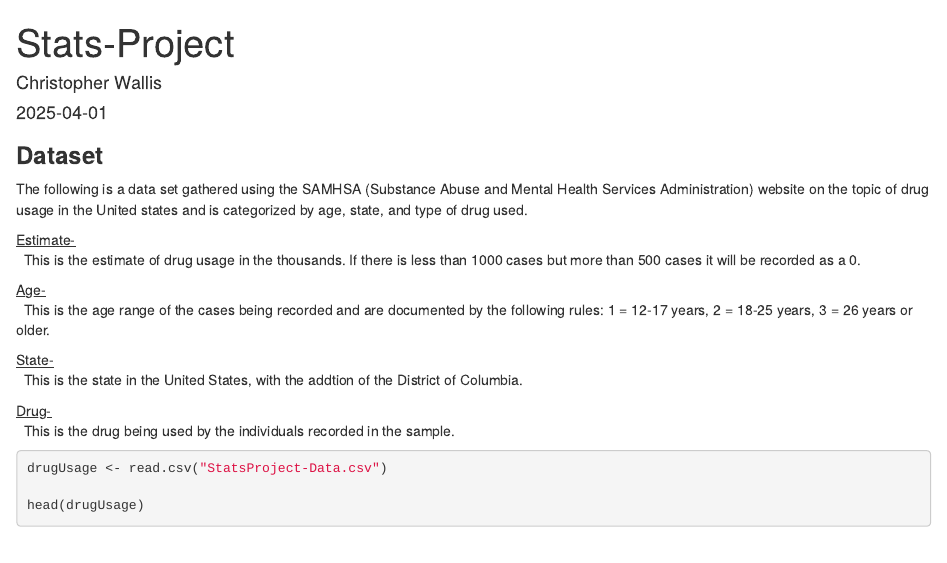
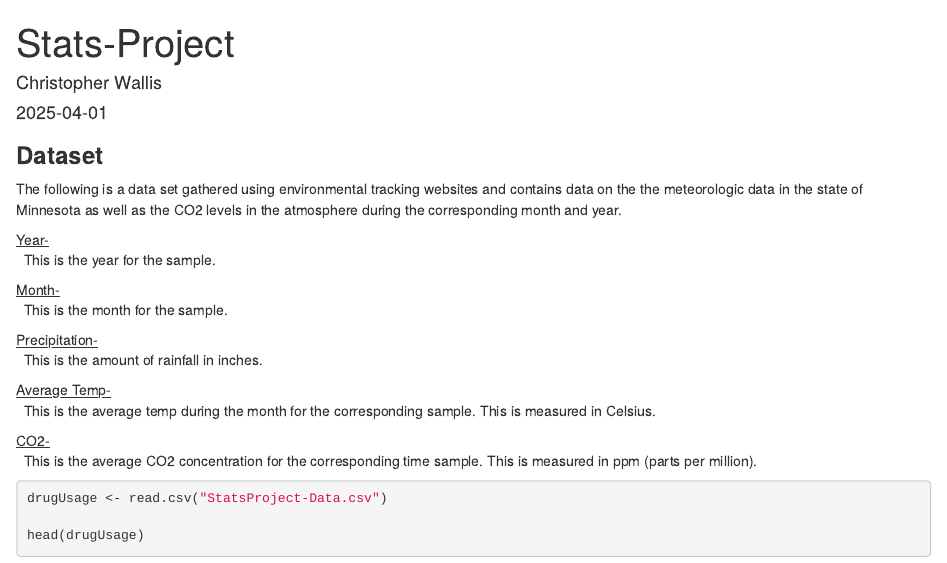
Before and after one commit to ChristopherWallis-blip/Stats-Project, an R Markdown document (Stats-Project.Rmd): the page in a window 1100 px wide, from its top. Rendered offline with R 4.5, knitr and Pandoc, with nearby package versions.

Commit message:
Changed dataset

````diff
--- a/Stats-Project.Rmd
+++ b/Stats-Project.Rmd
@@ -20,23 +20,27 @@ library(knitr)
 
 <h3><strong> Dataset </strong></h3>
 
-The following is a data set gathered using the SAMHSA (Substance Abuse and Mental Health Services Administration) website on the topic of drug usage in the United states and is categorized by age, state, and type of drug used.
+The following is a data set gathered using environmental tracking websites and contains data on the the meteorologic data in the state of Minnesota as well as the CO2 levels in the atmosphere during the corresponding month and year.
 
-<u> Estimate- </u>
+<u> Year- </u>
 <br>
-&nbsp; This is the estimate of drug usage in the thousands. If there is less than 1000 cases but more than 500 cases it will be recorded as a 0.
+&nbsp; This is the year for the sample.
 
-<u> Age- </u>
+<u> Month- </u>
 <br>
-&nbsp; This is the age range of the cases being recorded and are documented by the following rules: 1 = 12-17 years, 2 = 18-25 years, 3 = 26 years or older.
+&nbsp; This is the month for the sample.
 
-<u> State- </u>
+<u> Precipitation- </u>
 <br>
-&nbsp; This is the state in the United States, with the addtion of the District of Columbia.
+&nbsp; This is the amount of rainfall in inches.
 
-<u> Drug- </u>
+<u> Average Temp- </u>
 <br>
-&nbsp; This is the drug being used by the individuals recorded in the sample.
+&nbsp; This is the average temp during the month for the corresponding sample. This is measured in Celsius.
+
+<u> CO2- </u>
+<br>
+&nbsp; This is the average CO2 concentration for the corresponding time sample. This is measured in ppm (parts per million).
 
 
 ```{r}
````
Also changed, not shown: Stats-Project.html, Stats-Project.Rmd (6 more changed lines).
